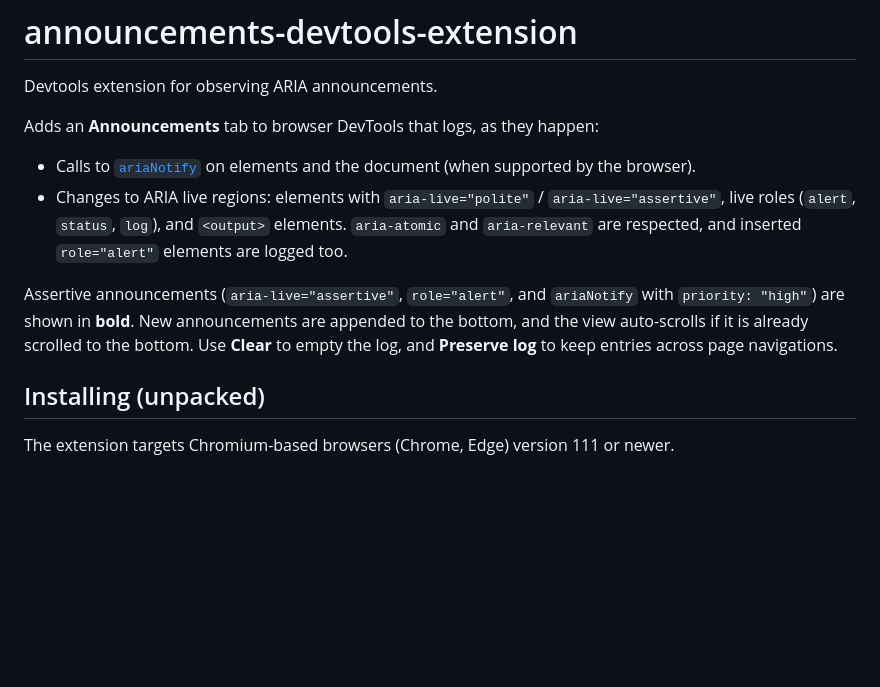
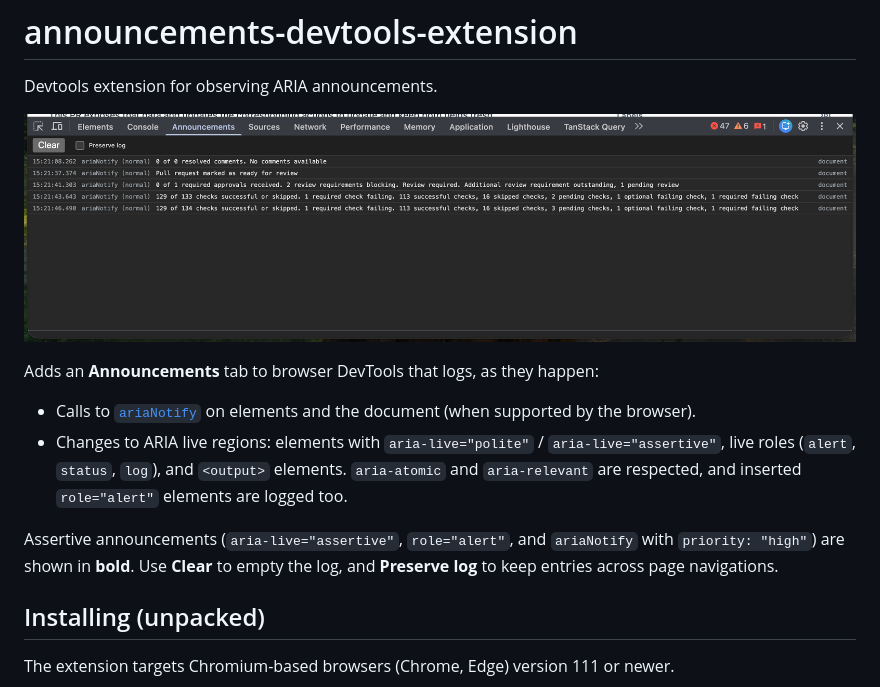
Before and after one commit to iansan5653/announcements-devtools-extension, a Markdown page: README.md, the part around the change. Rendered like a GitHub page; pictures changed too: screenshot.png (added); blank space fills up the shorter version.

Commit message:
Add screenshot to readme

```diff
--- a/README.md
+++ b/README.md
@@ -1,13 +1,15 @@
 # announcements-devtools-extension
 
 Devtools extension for observing ARIA announcements.
+
+![screenshot of announcements devtools panel](./screenshot.png)
 
 Adds an **Announcements** tab to browser DevTools that logs, as they happen:
 
 - Calls to [`ariaNotify`](https://github.com/MicrosoftEdge/MSEdgeExplainers/blob/main/Accessibility/AriaNotify/explainer.md) on elements and the document (when supported by the browser).
 - Changes to ARIA live regions: elements with `aria-live="polite"` / `aria-live="assertive"`, live roles (`alert`, `status`, `log`), and `<output>` elements. `aria-atomic` and `aria-relevant` are respected, and inserted `role="alert"` elements are logged too.
 
-Assertive announcements (`aria-live="assertive"`, `role="alert"`, and `ariaNotify` with `priority: "high"`) are shown in **bold**. New announcements are appended to the bottom, and the view auto-scrolls if it is already scrolled to the bottom. Use **Clear** to empty the log, and **Preserve log** to keep entries across page navigations.
+Assertive announcements (`aria-live="assertive"`, `role="alert"`, and `ariaNotify` with `priority: "high"`) are shown in **bold**. Use **Clear** to empty the log, and **Preserve log** to keep entries across page navigations.
 
 ## Installing (unpacked)
 
```
